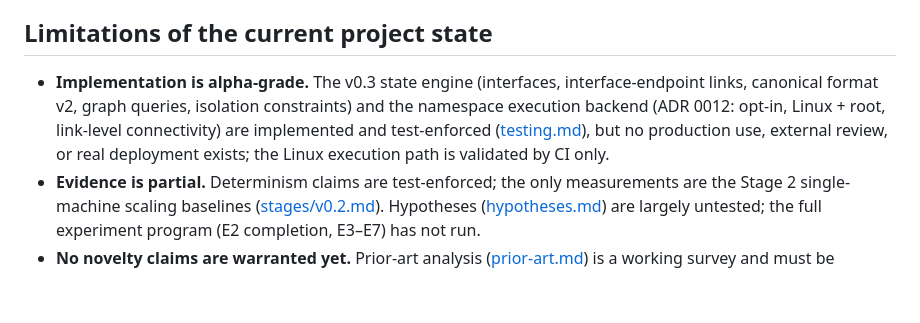
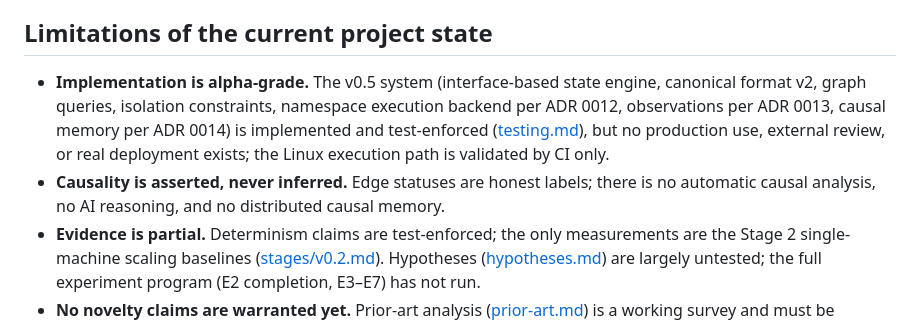
Before and after one commit to MHAlikhani/rahn, a Markdown page: docs/research/limitations.md, the part around one of its changes. Drawn GitHub-style; blank space fills up the shorter version.

Commit message:
docs(research): update limitations to v0.5 baseline

```diff
--- a/docs/research/limitations.md
+++ b/docs/research/limitations.md
@@ -6,7 +6,8 @@ Status: living research document (updated at v0.3.0-alpha / Stage 3). Honest lim
 
 ## Limitations of the current project state
 
-- **Implementation is alpha-grade.** The v0.3 state engine (interfaces, interface-endpoint links, canonical format v2, graph queries, isolation constraints) and the namespace execution backend (ADR 0012: opt-in, Linux + root, link-level connectivity) are implemented and test-enforced ([testing.md](../testing.md)), but no production use, external review, or real deployment exists; the Linux execution path is validated by CI only.
+- **Implementation is alpha-grade.** The v0.5 system (interface-based state engine, canonical format v2, graph queries, isolation constraints, namespace execution backend per ADR 0012, observations per ADR 0013, causal memory per ADR 0014) is implemented and test-enforced ([testing.md](../testing.md)), but no production use, external review, or real deployment exists; the Linux execution path is validated by CI only.
+- **Causality is asserted, never inferred.** Edge statuses are honest labels; there is no automatic causal analysis, no AI reasoning, and no distributed causal memory.
 - **Evidence is partial.** Determinism claims are test-enforced; the only measurements are the Stage 2 single-machine scaling baselines ([stages/v0.2.md](stages/v0.2.md)). Hypotheses ([hypotheses.md](hypotheses.md)) are largely untested; the full experiment program (E2 completion, E3–E7) has not run.
 - **No novelty claims are warranted yet.** Prior-art analysis ([prior-art.md](prior-art.md)) is a working survey and must be deepened before the white paper asserts any novelty.
 - **Known performance debt (recorded, not yet addressed):** repeated operation application currently clones the whole network, producing roughly O(m·n) cost for m batched operations on an n-object network. Acceptable at measured scales (see [stages/v0.2.md](stages/v0.2.md)); a copy-on-write or batched-apply design would require its own ADR. Do not benchmark future changes against this as-is without noting the debt.
```
Also changed, not shown: other parts of docs/research/limitations.md (+1 -1 lines).
